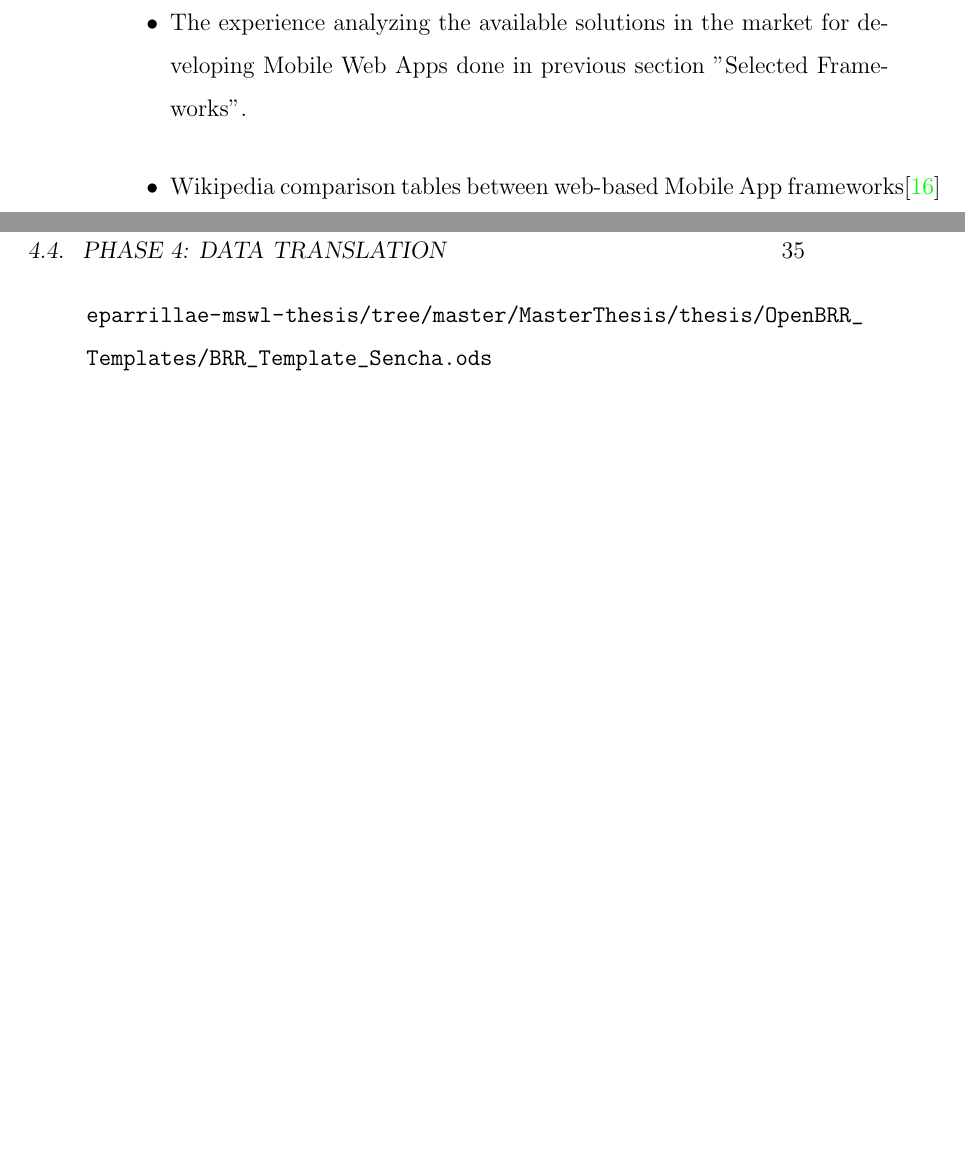
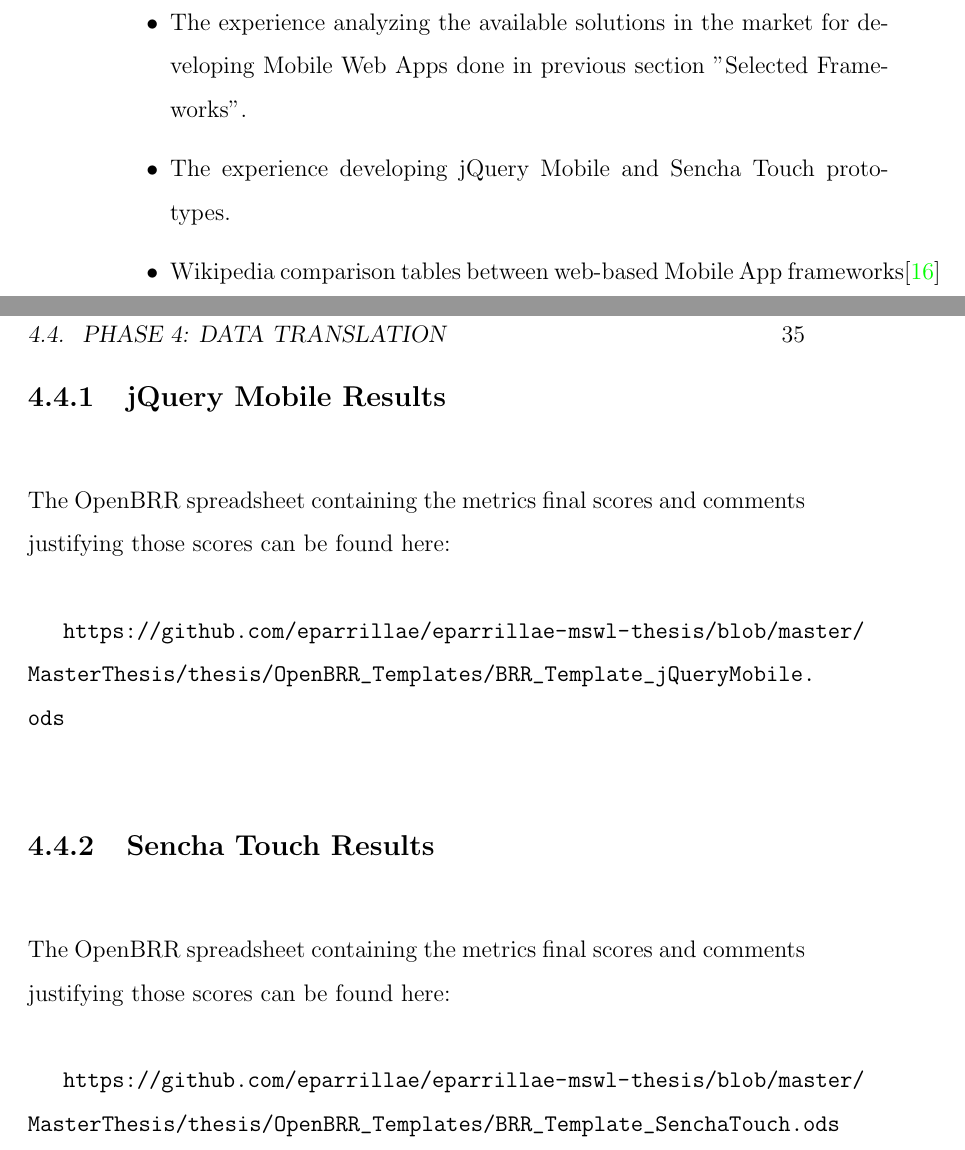
Before and after one commit to eparrillae/eparrillae-mswl-thesis, a LaTeX thesis (MasterThesis/thesis/memoria.tex): two parts of pages 24 and 35 of 46, joined at a grey line, cut so that both start at the same text, the shorter picture padded with empty space. The pictures show the PDF file MasterThesis/thesis/memoria.pdf that the author committed with the source.

Commit message:
Added skeleton for Data Translation phase

```diff
--- a/MasterThesis/thesis/memoria.tex
+++ b/MasterThesis/thesis/memoria.tex
@@ -346,6 +346,7 @@
 
 \begin{itemize}
  \item The experience analyzing the available solutions in the market for developing Mobile Web Apps done in previous section "Selected Frameworks".
+  \item The experience developing jQuery Mobile and Sencha Touch prototypes.
  \item Wikipedia comparison tables between web-based Mobile App frameworks\cite{wikipedia1}  and HTML5/CSS3/Javascript frameworks\cite{wikipedia2}.
 \end{itemize}
 
@@ -529,29 +530,47 @@
 \section{Phase 4: Data Translation}
 \label{sec:phase4}
 
-After collecting all the data and normalizing using the OpenBRR spreadsheet,
-scores for each category and a global score is automatically calculated.
-The resulting work can be downloaded from this URLs:
-
-\begin{itemize}
- \item jQuery Mobile spreadsheet:
-\url{
-https://github.com/eparrillae/eparrillae-mswl-thesis/tree/master/MasterThesis/thesis/OpenBRR_Templates/BRR_Template_jQuery.ods}
-
- \item Sencha Touch OpenBRR spreadsheet:
-\url{
-https://github.com/eparrillae/eparrillae-mswl-thesis/tree/master/MasterThesis/thesis/OpenBRR_Templates/BRR_Template_Sencha.ods}
-\end{itemize}
+After collecting all the data and normalizing using the OpenBRR spreadsheet, scores for each category and a global score is automatically calculated.
 
 % add here score results when spreadsheets are finished!
+
+The resulting work is summarized in the following subsections:
+
+\subsection{jQuery Mobile Results}
+\label{jQuery Mobile Results}
+
+The OpenBRR spreadsheet containing the metrics final scores and comments justifying those scores can be found here:
+
+\url{
+https://github.com/eparrillae/eparrillae-mswl-thesis/blob/master/MasterThesis/thesis/OpenBRR_Templates/BRR_Template_jQueryMobile.ods}
+
+% Metrics per categories analysis
+
+% SWOT Analysis
+
+\subsection{Sencha Touch Results}
+\label{Sencha Touch Results}
+
+The OpenBRR spreadsheet containing the metrics final scores and comments justifying those scores can be found here:
+
+\url{
+https://github.com/eparrillae/eparrillae-mswl-thesis/blob/master/MasterThesis/thesis/OpenBRR_Templates/BRR_Template_SenchaTouch.ods}
+
+% Metrics per categories analysis
+
+% SWOT Analysis
 
 %%%%%%%%%%%%%%%%%%%%%%%%%%%%%%%%%%%%%%
 
 \chapter{Conclusions}
 \label{chap:conclusions}
 
+% conclusions on selected framework
 
-% SWOT Analysis
+
+% failures of OpenBRR: old-fasioned metrics, failed to provide a "community-oriented" point of view
+
+
 
 %%%%%%%%%%%%%%%%%%%%%%%%%%%%%%%%%%%%%%
 
```
Also changed, not shown: MasterThesis/thesis/memoria.pdf, MasterThesis/thesis/memoria.tex (26 more changed lines).
